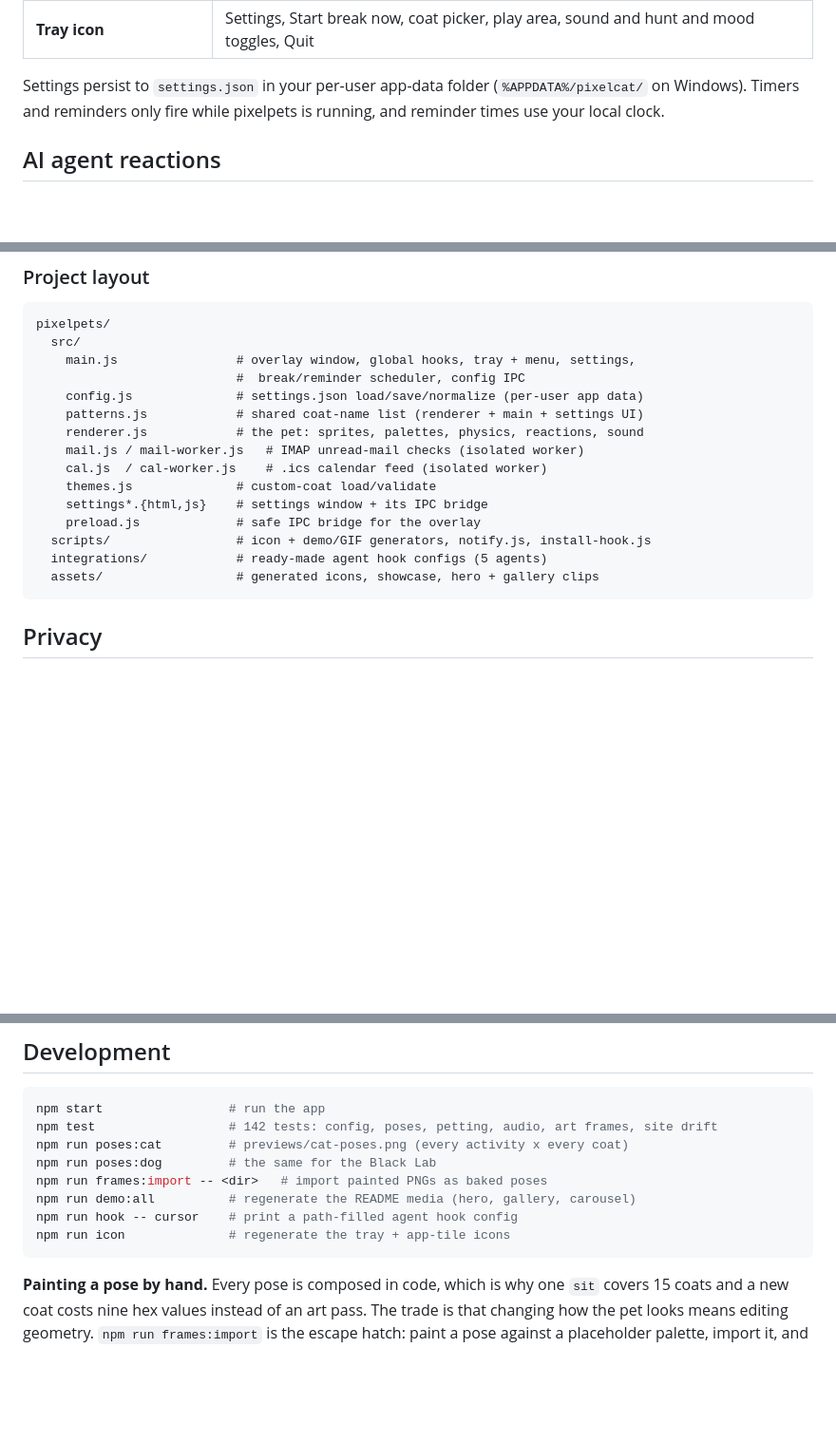
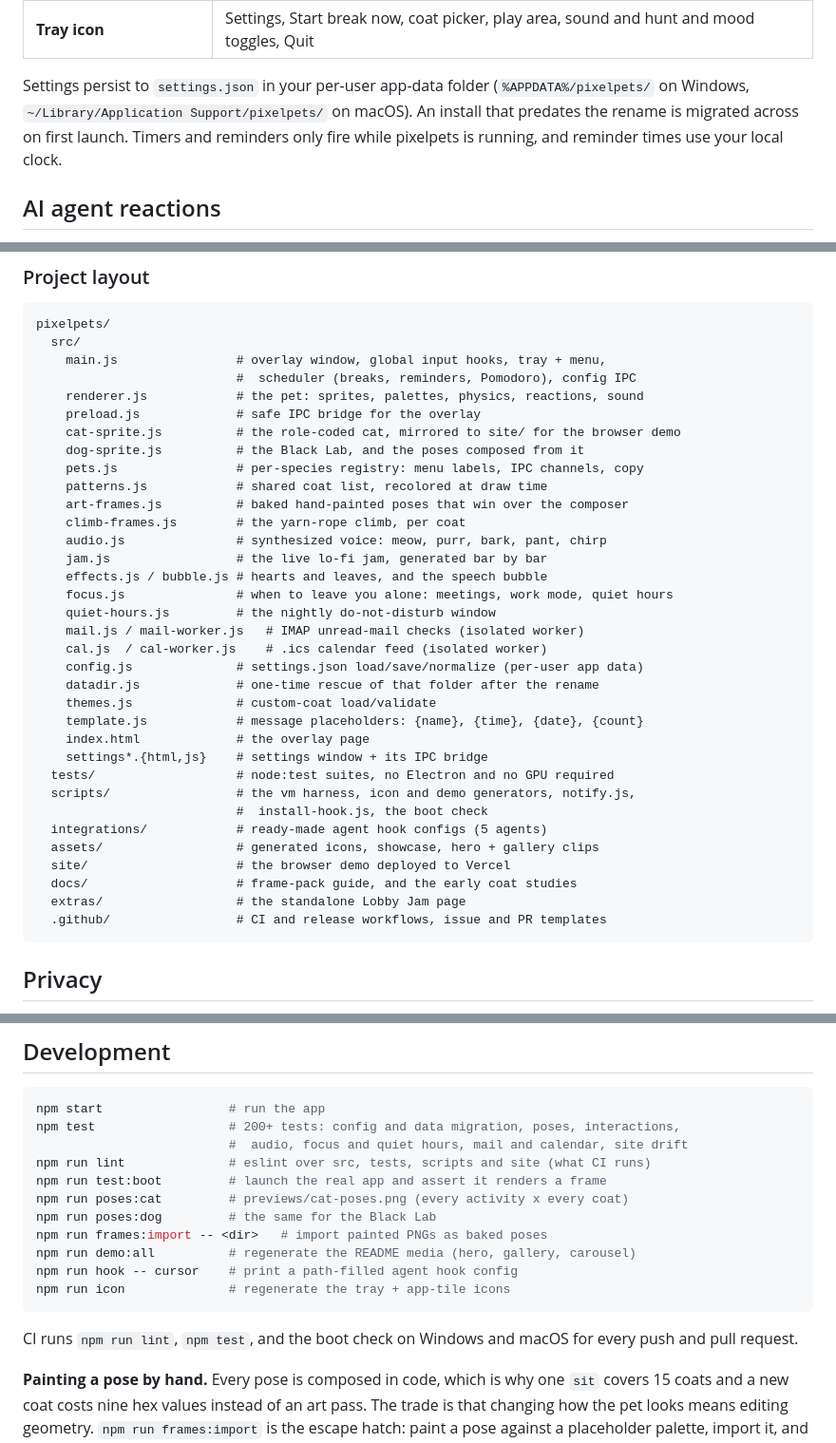
Before and after one commit to JOhnsonKC201/pixelcat, a Markdown page: README.md, 3 parts joined by grey strips. Shown at 95% size. GitHub-like rendering; blank space fills up the shorter version.

Commit message:
docs(readme): fix what it says that is no longer true
The README is in good shape, so this is an accuracy pass rather than a rewrite.
Every claim below was checked against the code, not remembered.

The app-data folder is `%APPDATA%\pixelpets`, not `%APPDATA%\pixelcat`, in two
places. Electron derives userData from `productName` and falls back to `name`,
which the rename made pixelpets, and src/datadir.js exists precisely because
that moved the folder out from under v0.2.0 installs. Anyone following the old
path was looking in the folder their settings had already been migrated OUT of.
`pixelcat-agent.state` and `pixelcat-notify.jsonl` are left alone on purpose:
those are real filenames on disk, not a stale name.

The test count said 142 and the suite is at 207. It is now "200+", because an
exact number in a README is a promise to update it on every PR that adds a test,
and this is the second time that promise has been broken. `npm run lint` and
`npm run test:boot` were missing from the same block despite CI running both.

The project layout stopped at nine files and a rough guess at the rest, from
before the dog, the jam, Focus Guard, quiet hours, the data migration and the
baked frames existed. It now maps every src module and the top-level
directories, including tests/, site/, docs/ and .github/, which a reader looking
for where to start had no way to see.

````diff
--- a/README.md
+++ b/README.md
@@ -409,7 +409,8 @@ ignored (no backlog replay), and calling it while the pet is closed is harmless.
 | **Tray icon** | Settings, Start break now, coat picker, play area, sound and hunt and mood toggles, Quit |
 
 Settings persist to `settings.json` in your per-user app-data folder
-(`%APPDATA%/pixelcat/` on Windows). Timers and reminders only fire while
+(`%APPDATA%/pixelpets/` on Windows, `~/Library/Application Support/pixelpets/` on
+macOS). An install that predates the rename is migrated across on first launch. Timers and reminders only fire while
 pixelpets is running, and reminder times use your local clock.
 
 ## AI agent reactions
@@ -538,19 +539,38 @@ bar), the tray menu works in the menu bar, and login launch works.
 ```
 pixelpets/
   src/
-    main.js                # overlay window, global hooks, tray + menu, settings,
-                           #  break/reminder scheduler, config IPC
-    config.js              # settings.json load/save/normalize (per-user app data)
-    patterns.js            # shared coat-name list (renderer + main + settings UI)
+    main.js                # overlay window, global input hooks, tray + menu,
+                           #  scheduler (breaks, reminders, Pomodoro), config IPC
     renderer.js            # the pet: sprites, palettes, physics, reactions, sound
+    preload.js             # safe IPC bridge for the overlay
+    cat-sprite.js          # the role-coded cat, mirrored to site/ for the browser demo
+    dog-sprite.js          # the Black Lab, and the poses composed from it
+    pets.js                # per-species registry: menu labels, IPC channels, copy
+    patterns.js            # shared coat list, recolored at draw time
+    art-frames.js          # baked hand-painted poses that win over the composer
+    climb-frames.js        # the yarn-rope climb, per coat
+    audio.js               # synthesized voice: meow, purr, bark, pant, chirp
+    jam.js                 # the live lo-fi jam, generated bar by bar
+    effects.js / bubble.js # hearts and leaves, and the speech bubble
+    focus.js               # when to leave you alone: meetings, work mode, quiet hours
+    quiet-hours.js         # the nightly do-not-disturb window
     mail.js / mail-worker.js   # IMAP unread-mail checks (isolated worker)
     cal.js  / cal-worker.js    # .ics calendar feed (isolated worker)
+    config.js              # settings.json load/save/normalize (per-user app data)
+    datadir.js             # one-time rescue of that folder after the rename
     themes.js              # custom-coat load/validate
+    template.js            # message placeholders: {name}, {time}, {date}, {count}
+    index.html             # the overlay page
     settings*.{html,js}    # settings window + its IPC bridge
-    preload.js             # safe IPC bridge for the overlay
-  scripts/                 # icon + demo/GIF generators, notify.js, install-hook.js
+  tests/                   # node:test suites, no Electron and no GPU required
+  scripts/                 # the vm harness, icon and demo generators, notify.js,
+                           #  install-hook.js, the boot check
   integrations/            # ready-made agent hook configs (5 agents)
   assets/                  # generated icons, showcase, hero + gallery clips
+  site/                    # the browser demo deployed to Vercel
+  docs/                    # frame-pack guide, and the early coat studies
+  extras/                  # the standalone Lobby Jam page
+  .github/                 # CI and release workflows, issue and PR templates
 ```
 
 ## Privacy
@@ -568,7 +588,10 @@ isolated worker processes. Your IMAP app password is stored encrypted at rest
 
 ```powershell
 npm start                 # run the app
-npm test                  # 142 tests: config, poses, petting, audio, art frames, site drift
+npm test                  # 200+ tests: config and data migration, poses, interactions,
+                          #  audio, focus and quiet hours, mail and calendar, site drift
+npm run lint              # eslint over src, tests, scripts and site (what CI runs)
+npm run test:boot         # launch the real app and assert it renders a frame
 npm run poses:cat         # previews/cat-poses.png (every activity x every coat)
 npm run poses:dog         # the same for the Black Lab
 npm run frames:import -- <dir>   # import painted PNGs as baked poses
@@ -576,6 +599,9 @@ npm run demo:all          # regenerate the README media (hero, gallery, carousel
 npm run hook -- cursor    # print a path-filled agent hook config
 npm run icon              # regenerate the tray + app-tile icons
 ```
+
+CI runs `npm run lint`, `npm test`, and the boot check on Windows and macOS for
+every push and pull request.
 
 **Painting a pose by hand.** Every pose is composed in code, which is why one
 `sit` covers 15 coats and a new coat costs nine hex values instead of an art pass.
````
Also changed, not shown: other parts of README.md (+1 -1 lines).
